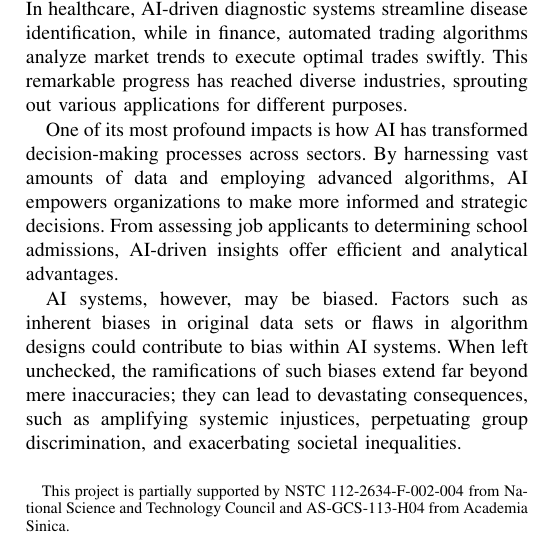
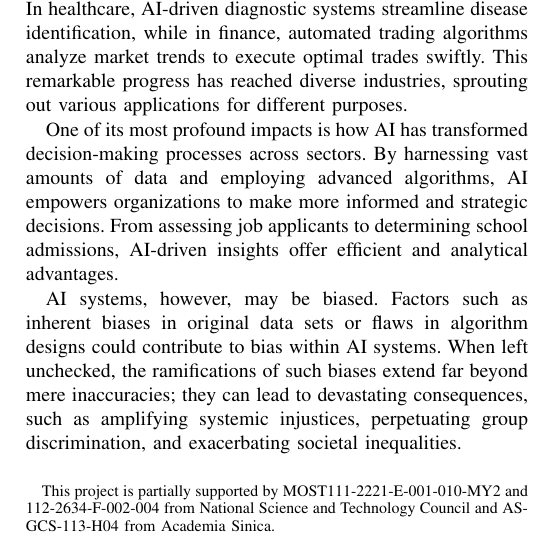
Before and after one commit to RexYuan/Shu, a LaTeX paper (paper/paper.tex): part of one column of page 1 of 8, cut so that both start at the same text. Compiled offline with pdfLaTeX; a missing font is replaced by an installed copy or a similar font; a LaTeX package or settings file that is missing is left out.

Commit message:
Update funding source

```diff
--- a/paper/paper.tex
+++ b/paper/paper.tex
@@ -26,7 +26,7 @@
 \begin{document}
 
 \title{Ensuring Fairness with Transparent Auditing of Quantitative Bias in AI Systems\\
-\thanks{This project is partially supported by NSTC 112-2634-F-002-004 from National Science and Technology Council and AS-GCS-113-H04 from Academia Sinica.}
+\thanks{This project is partially supported by MOST111-2221-E-001-010-MY2 and 112-2634-F-002-004 from National Science and Technology Council and AS-GCS-113-H04 from Academia Sinica.}
 }
 
 \DeclarePairedDelimiter{\set}{\{}{\}}
```
Also changed, not shown: paper/paper.pdf.
